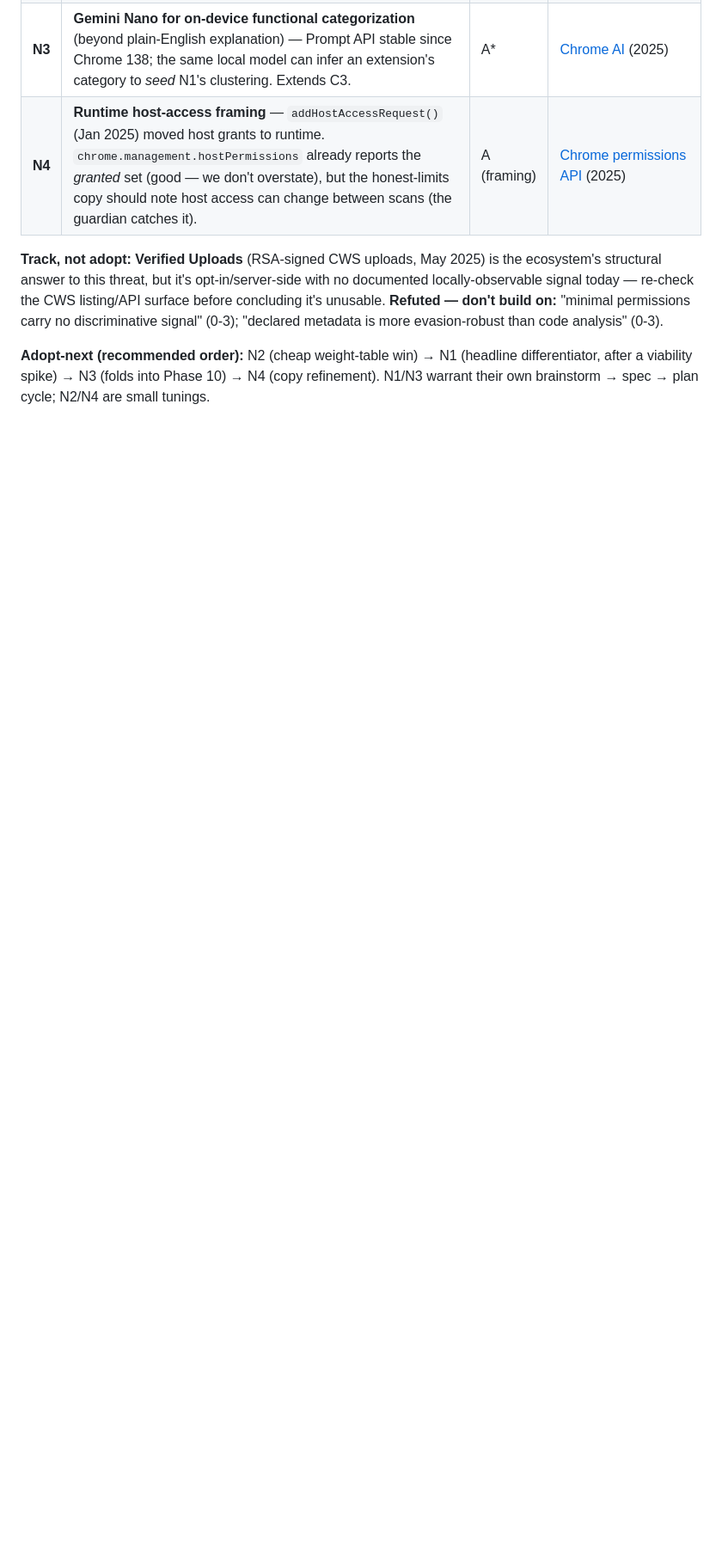
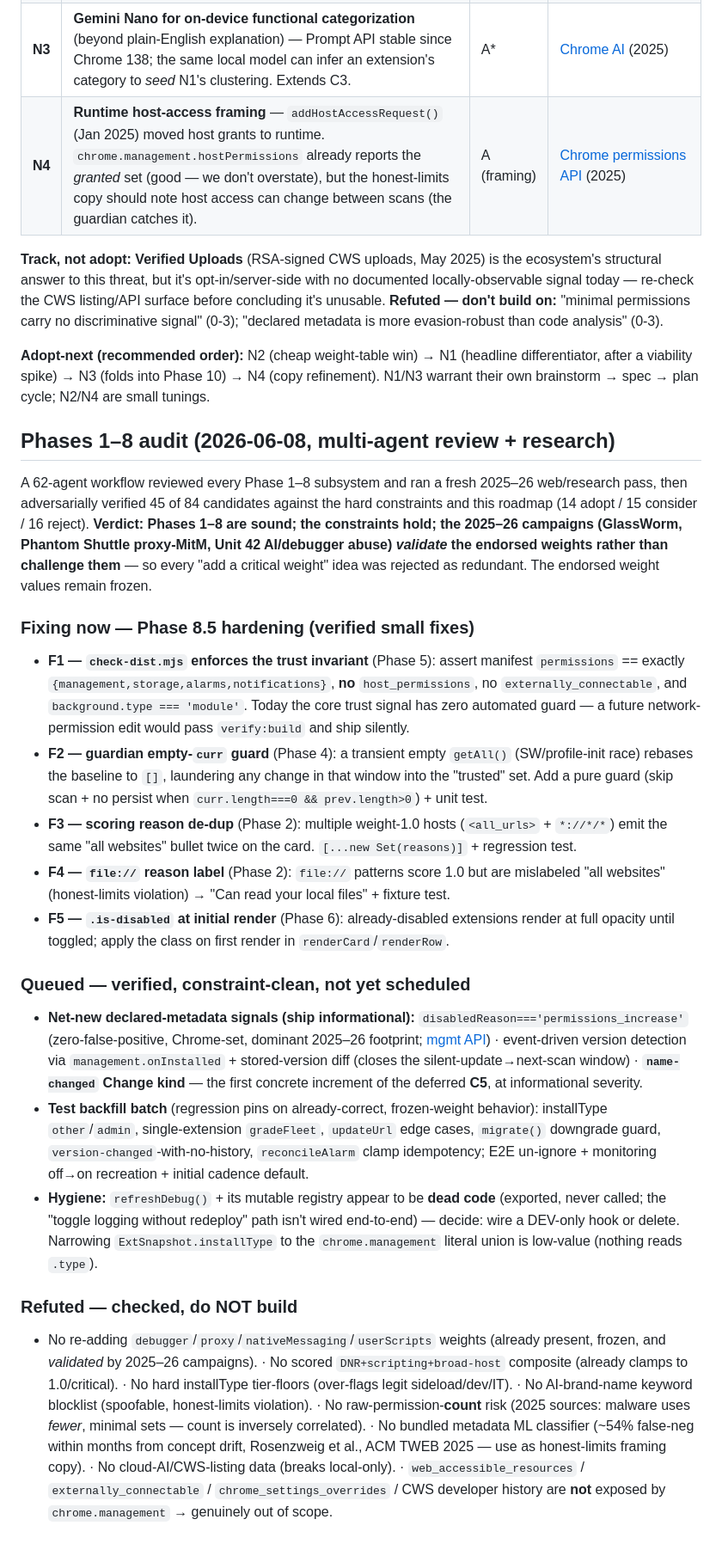
Before and after one commit to junnythemarksman/Ext-Ray, a Markdown page: docs/ROADMAP.md, the part around the change. Shown at 86% size. Rendered like a GitHub page; blank space fills up the shorter version.

Commit message:
docs: record Phases 1-8 audit findings (adopt/queued/refuted)
62-agent review + 2025-26 research pass, adversarially verified vs hard
constraints. Verdict: phases sound, endorsed weights validated by 2025-26
campaigns. Records the Phase 8.5 hardening fixes (F1-F5), queued net-new
signals + test backfill, and the refuted don't-build list.

Co-Authored-By: Rafael Santos <rafael.santos@tessera.dev>

```diff
--- a/docs/ROADMAP.md
+++ b/docs/ROADMAP.md
@@ -130,3 +130,53 @@ more evasion-robust than code analysis" (0-3).
 **Adopt-next (recommended order):** N2 (cheap weight-table win) → N1 (headline differentiator, after a
 viability spike) → N3 (folds into Phase 10) → N4 (copy refinement). N1/N3 warrant their own brainstorm
 → spec → plan cycle; N2/N4 are small tunings.
+
+## Phases 1–8 audit (2026-06-08, multi-agent review + research)
+
+A 62-agent workflow reviewed every Phase 1–8 subsystem and ran a fresh 2025–26 web/research pass,
+then adversarially verified 45 of 84 candidates against the hard constraints and this roadmap
+(14 adopt / 15 consider / 16 reject). **Verdict: Phases 1–8 are sound; the constraints hold; the
+2025–26 campaigns (GlassWorm, Phantom Shuttle proxy-MitM, Unit 42 AI/debugger abuse) *validate* the
+endorsed weights rather than challenge them** — so every "add a critical weight" idea was rejected as
+redundant. The endorsed weight values remain frozen.
+
+### Fixing now — Phase 8.5 hardening (verified small fixes)
+- **F1 — `check-dist.mjs` enforces the trust invariant** (Phase 5): assert manifest `permissions` ==
+  exactly `{management,storage,alarms,notifications}`, **no** `host_permissions`, no
+  `externally_connectable`, and `background.type === 'module'`. Today the core trust signal has zero
+  automated guard — a future network-permission edit would pass `verify:build` and ship silently.
+- **F2 — guardian empty-`curr` guard** (Phase 4): a transient empty `getAll()` (SW/profile-init race)
+  rebases the baseline to `[]`, laundering any change in that window into the "trusted" set. Add a pure
+  guard (skip scan + no persist when `curr.length===0 && prev.length>0`) + unit test.
+- **F3 — scoring reason de-dup** (Phase 2): multiple weight-1.0 hosts (`<all_urls>` + `*://*/*`) emit
+  the same "all websites" bullet twice on the card. `[...new Set(reasons)]` + regression test.
+- **F4 — `file://` reason label** (Phase 2): `file://` patterns score 1.0 but are mislabeled "all
+  websites" (honest-limits violation) → "Can read your local files" + fixture test.
+- **F5 — `.is-disabled` at initial render** (Phase 6): already-disabled extensions render at full
+  opacity until toggled; apply the class on first render in `renderCard`/`renderRow`.
+
+### Queued — verified, constraint-clean, not yet scheduled
+- **Net-new declared-metadata signals (ship informational):** `disabledReason==='permissions_increase'`
+  (zero-false-positive, Chrome-set, dominant 2025–26 footprint; [mgmt API](https://developer.chrome.com/docs/extensions/reference/api/management)) ·
+  event-driven version detection via `management.onInstalled` + stored-version diff (closes the
+  silent-update→next-scan window) · **`name-changed` Change kind** — the first concrete increment of
+  the deferred **C5**, at informational severity.
+- **Test backfill batch** (regression pins on already-correct, frozen-weight behavior): installType
+  `other`/`admin`, single-extension `gradeFleet`, `updateUrl` edge cases, `migrate()` downgrade guard,
+  `version-changed`-with-no-history, `reconcileAlarm` clamp idempotency; E2E un-ignore + monitoring
+  off→on recreation + initial cadence default.
+- **Hygiene:** `refreshDebug()` + its mutable registry appear to be **dead code** (exported, never
+  called; the "toggle logging without redeploy" path isn't wired end-to-end) — decide: wire a DEV-only
+  hook or delete. Narrowing `ExtSnapshot.installType` to the `chrome.management` literal union is
+  low-value (nothing reads `.type`).
+
+### Refuted — checked, do NOT build
+- No re-adding `debugger`/`proxy`/`nativeMessaging`/`userScripts` weights (already present, frozen,
+  and *validated* by 2025–26 campaigns). · No scored `DNR+scripting+broad-host` composite (already
+  clamps to 1.0/critical). · No hard installType tier-floors (over-flags legit sideload/dev/IT). · No
+  AI-brand-name keyword blocklist (spoofable, honest-limits violation). · No raw-permission-**count**
+  risk (2025 sources: malware uses *fewer*, minimal sets — count is inversely correlated). · No
+  bundled metadata ML classifier (~54% false-neg within months from concept drift, Rosenzweig et al.,
+  ACM TWEB 2025 — use as honest-limits framing copy). · No cloud-AI/CWS-listing data (breaks
+  local-only). · `web_accessible_resources` / `externally_connectable` / `chrome_settings_overrides` /
+  CWS developer history are **not** exposed by `chrome.management` → genuinely out of scope.
```
